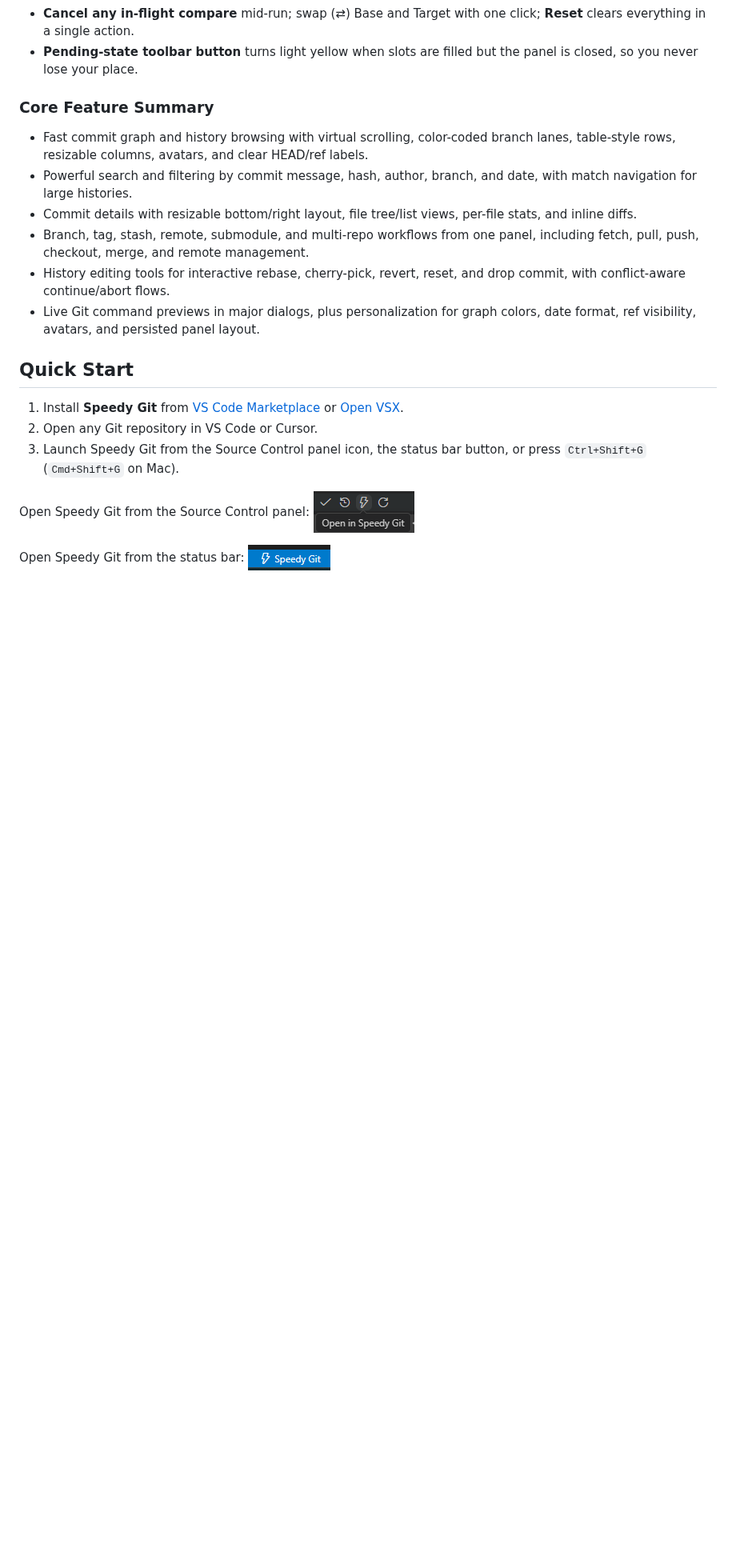
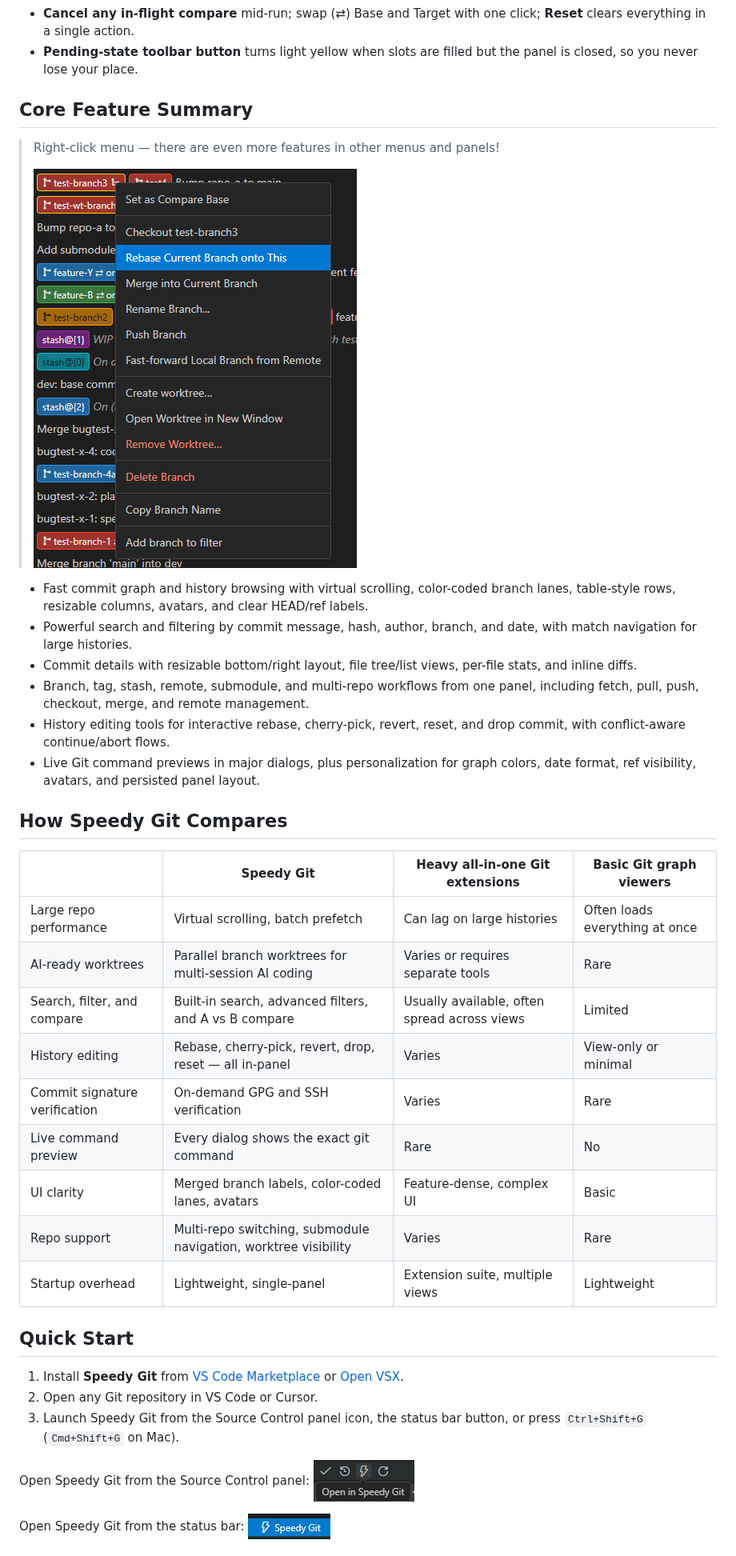
Before and after one commit to onlineeric/speedy-git-ext, a Markdown page: README.md, the part around one of its changes. Shown at 80% size. Rendered like a GitHub page; pictures changed too: resources/right-click-menu.png (added); blank space fills up the shorter version.

Commit message:
update Readme.md again

```diff
--- a/README.md
+++ b/README.md
@@ -45,7 +46,10 @@ Stop dropping into the terminal to figure out what changed between two points in
 - **Cancel any in-flight compare** mid-run; swap (⇄) Base and Target with one click; **Reset** clears everything in a single action.
 - **Pending-state toolbar button** turns light yellow when slots are filled but the panel is closed, so you never lose your place.
 
-### Core Feature Summary
+## Core Feature Summary
+>Right-click menu — there are even more features in other menus and panels!
+>
+>![Speedy Git Right-click menu screenshot](./resources/right-click-menu.png)
 
 - Fast commit graph and history browsing with virtual scrolling, color-coded branch lanes, table-style rows, resizable columns, avatars, and clear HEAD/ref labels.
 - Powerful search and filtering by commit message, hash, author, branch, and date, with match navigation for large histories.
@@ -53,6 +57,20 @@ Stop dropping into the terminal to figure out what changed between two points in
 - Branch, tag, stash, remote, submodule, and multi-repo workflows from one panel, including fetch, pull, push, checkout, merge, and remote management.
 - History editing tools for interactive rebase, cherry-pick, revert, reset, and drop commit, with conflict-aware continue/abort flows.
 - Live Git command previews in major dialogs, plus personalization for graph colors, date format, ref visibility, avatars, and persisted panel layout.
+
+## How Speedy Git Compares
+
+| | Speedy Git | Heavy all-in-one Git extensions | Basic Git graph viewers |
+|---|---|---|---|
+| Large repo performance | Virtual scrolling, batch prefetch | Can lag on large histories | Often loads everything at once |
+| AI-ready worktrees | Parallel branch worktrees for multi-session AI coding | Varies or requires separate tools | Rare |
+| Search, filter, and compare | Built-in search, advanced filters, and A vs B compare | Usually available, often spread across views | Limited |
+| History editing | Rebase, cherry-pick, revert, drop, reset — all in-panel | Varies | View-only or minimal |
+| Commit signature verification | On-demand GPG and SSH verification | Varies | Rare |
+| Live command preview | Every dialog shows the exact git command | Rare | No |
+| UI clarity | Merged branch labels, color-coded lanes, avatars | Feature-dense, complex UI | Basic |
+| Repo support | Multi-repo switching, submodule navigation, worktree visibility | Varies | Rare |
+| Startup overhead | Lightweight, single-panel | Extension suite, multiple views | Lightweight |
 
 ## Quick Start
 
```
Also changed, not shown: other parts of README.md (+6 -19 lines), resources/047-worktrees.png (added), resources/speedy-git-screenshot-filter.png (deleted), resources/speedy-git-screenshot-table-view.png (deleted).
